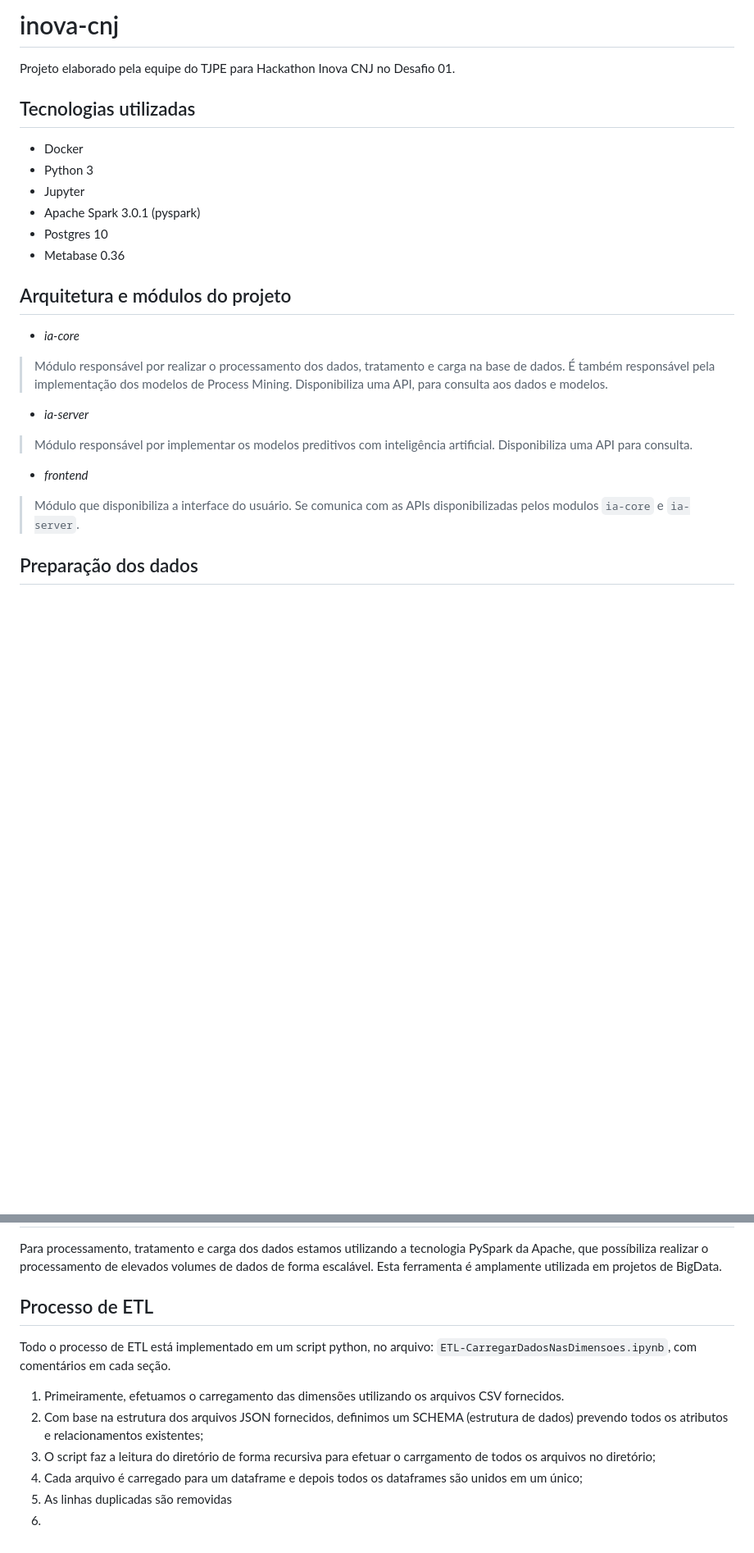
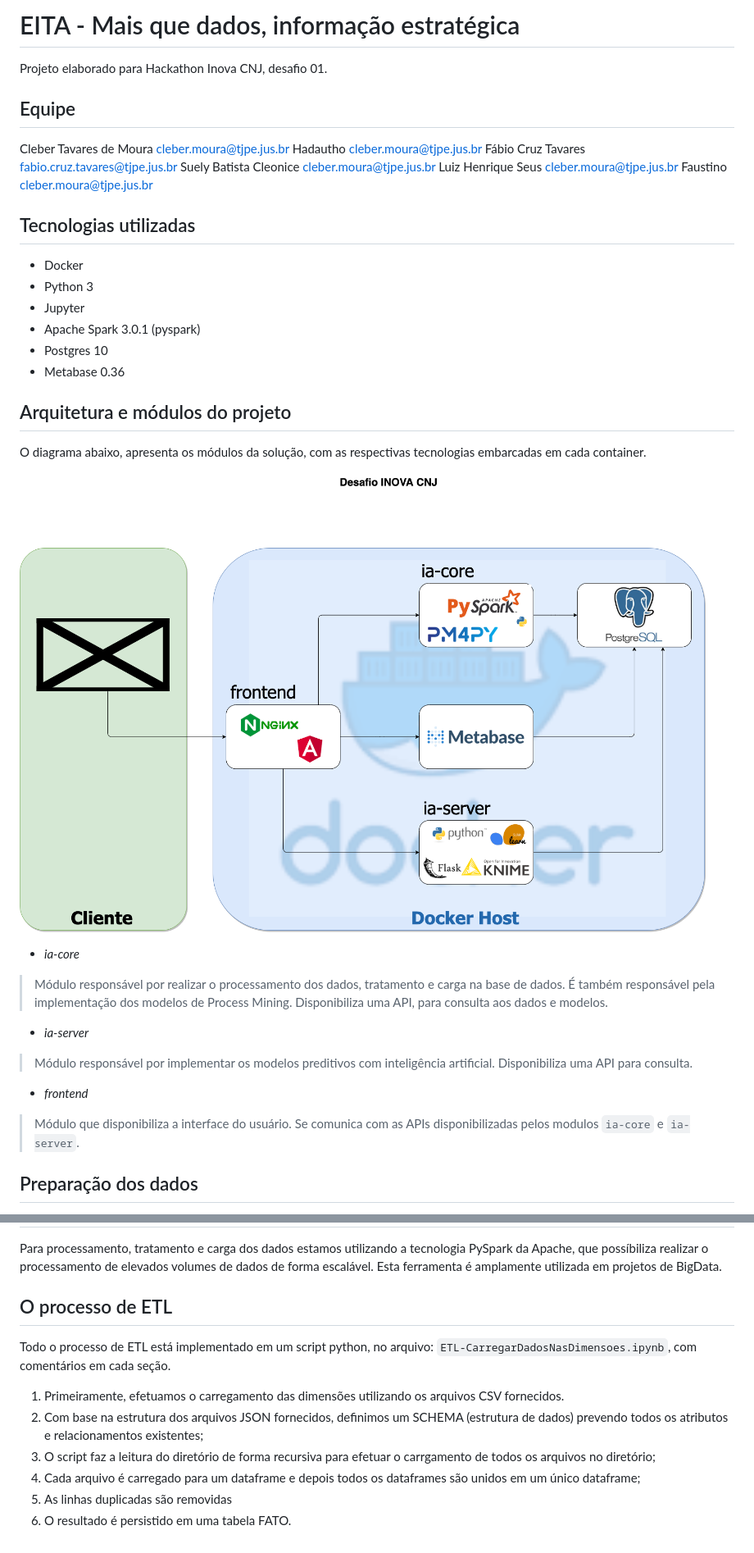
Before and after one commit to clebertmoura/inova-cnj, a Markdown page: README.md, 2 parts joined by grey strips. Shown: that part at 82% size. Drawn GitHub-style; pictures changed too: diagrama-tecnologias.png (added); blank space fills up the shorter version.

Commit message:
diagrama tecnologias

```diff
--- a/README.md
+++ b/README.md
@@ -1,6 +1,15 @@
-# inova-cnj
+# EITA - Mais que dados, informação estratégica
 
-Projeto elaborado pela equipe do TJPE para Hackathon Inova CNJ no Desafio 01.
+Projeto elaborado para Hackathon Inova CNJ, desafio 01.
+
+## Equipe
+
+Cleber Tavares de Moura <cleber.moura@tjpe.jus.br>
+Hadautho <cleber.moura@tjpe.jus.br>
+Fábio Cruz Tavares <fabio.cruz.tavares@tjpe.jus.br>
+Suely Batista Cleonice <cleber.moura@tjpe.jus.br>
+Luiz Henrique Seus <cleber.moura@tjpe.jus.br>
+Faustino <cleber.moura@tjpe.jus.br>
 
 ## Tecnologias utilizadas
 
@@ -13,6 +22,10 @@ Projeto elaborado pela equipe do TJPE para Hackathon Inova CNJ no Desafio 01.
 
 ## Arquitetura e módulos do projeto
 
+O diagrama abaixo, apresenta os módulos da solução, com as respectivas tecnologias embarcadas em cada container.
+
+![alt text](https://github.com/clebertmoura/inova-cnj/blob/main/diagrama-tecnologias.png)
+
 - *ia-core*
 > Módulo responsável por realizar o processamento dos dados, tratamento e carga na base de dados. É também responsável pela implementação dos modelos de Process Mining. Disponibiliza uma API, para consulta aos dados e modelos.
 
@@ -21,7 +34,6 @@ Projeto elaborado pela equipe do TJPE para Hackathon Inova CNJ no Desafio 01.
 
 - *frontend*
 > Módulo que disponibiliza a interface do usuário. Se comunica com as APIs disponibilizadas pelos modulos `ia-core` e `ia-server`.
-
 
 ## Preparação dos dados
 
@@ -99,13 +111,13 @@ DDL do modelo dimensional está definido no arquivo: `./bi/schema/1-init.sql`
 
 Para processamento, tratamento e carga dos dados estamos utilizando a tecnologia PySpark da Apache, que possíbiliza realizar o processamento de elevados volumes de dados de forma escalável. Esta ferramenta é amplamente utilizada em projetos de BigData.
 
-## Processo de ETL
+## O processo de ETL
 
 Todo o processo de ETL está implementado em um script python, no arquivo: `ETL-CarregarDadosNasDimensoes.ipynb`, com comentários em cada seção.
 
 1. Primeiramente, efetuamos o carregamento das dimensões utilizando os arquivos CSV fornecidos.
 2. Com base na estrutura dos arquivos JSON fornecidos, definimos um SCHEMA (estrutura de dados) prevendo todos os atributos e relacionamentos existentes;
 3. O script faz a leitura do diretório de forma recursiva para efetuar o carrgamento de todos os arquivos no diretório;
-4. Cada arquivo é carregado para um dataframe e depois todos os dataframes são unidos em um único;
+4. Cada arquivo é carregado para um dataframe e depois todos os dataframes são unidos em um único dataframe;
 5. As linhas duplicadas são removidas
-6.
+6. O resultado é persistido em uma tabela FATO.
```
Also changed, not shown: 1 other file.
